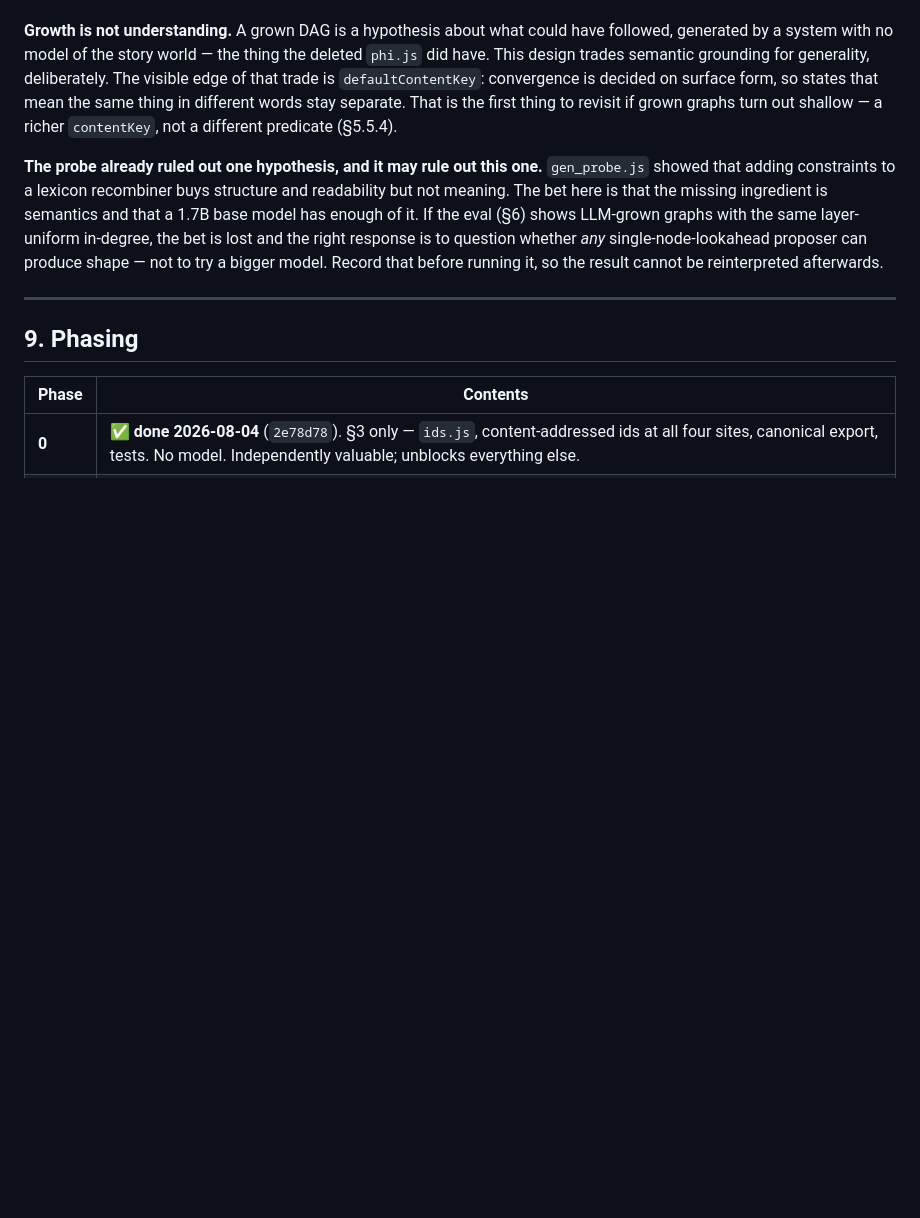
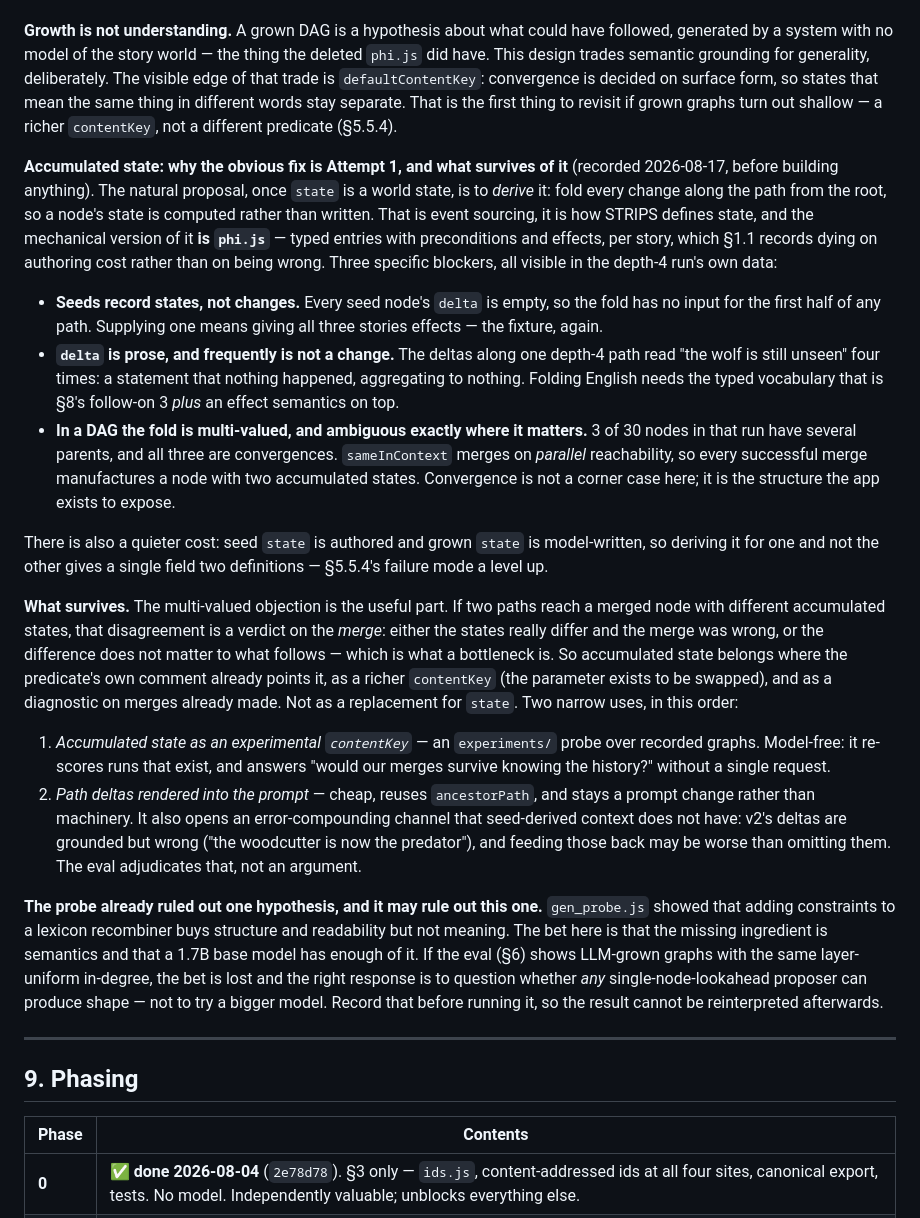
Before and after one commit to oneiroid/retrocause, a Markdown page: LOCAL_LLM.md, the part around the change. Drawn GitHub-style; blank space fills up the shorter version.

Commit message:
docs: record why deriving state by folding path deltas is Attempt 1
Written before building anything, because the proposal is natural enough
to re-derive every session and the record of why it failed is a git
archaeology dig away.

The mechanical version — fold every change from the root, compute state
rather than write it — is phi.js: typed preconditions and effects per
story, which §1.1 records dying on authoring cost, not on being wrong.
Three blockers, each visible in the depth-4 run's own data: seeds carry
no deltas at all, so the fold has no input for half of any path; delta is
prose and is frequently a non-change ("the wolf is still unseen", four
steps running, aggregating to nothing); and in a DAG the fold is
multi-valued exactly at the 3-of-30 nodes with several parents — which
are the convergences, the structure the app exists to expose.

What survives is the last objection, inverted. A disagreement between two
paths' accumulated states is a verdict on the MERGE: either the states
really differ and the merge was wrong, or the difference does not matter
to what follows, which is what a bottleneck is. So accumulated state
belongs where merge_predicate.js already points — a richer contentKey,
the parameter that exists to be swapped — and as a diagnostic on merges
already made. Not as a replacement for state.

Co-Authored-By: Claude Opus 5 <noreply@anthropic.com>

```diff
--- a/LOCAL_LLM.md
+++ b/LOCAL_LLM.md
@@ -1213,6 +1213,57 @@ form, so states that mean the same thing in different words stay
 separate. That is the first thing to revisit if grown graphs turn out
 shallow — a richer `contentKey`, not a different predicate (§5.5.4).
 
+**Accumulated state: why the obvious fix is Attempt 1, and what
+survives of it** (recorded 2026-08-17, before building anything). The
+natural proposal, once `state` is a world state, is to *derive* it:
+fold every change along the path from the root, so a node's state is
+computed rather than written. That is event sourcing, it is how STRIPS
+defines state, and the mechanical version of it **is `phi.js`** — typed
+entries with preconditions and effects, per story, which §1.1 records
+dying on authoring cost rather than on being wrong. Three specific
+blockers, all visible in the depth-4 run's own data:
+
+- **Seeds record states, not changes.** Every seed node's `delta` is
+  empty, so the fold has no input for the first half of any path.
+  Supplying one means giving all three stories effects — the fixture,
+  again.
+- **`delta` is prose, and frequently is not a change.** The deltas along
+  one depth-4 path read "the wolf is still unseen" four times: a
+  statement that nothing happened, aggregating to nothing. Folding
+  English needs the typed vocabulary that is §8's follow-on 3 *plus* an
+  effect semantics on top.
+- **In a DAG the fold is multi-valued, and ambiguous exactly where it
+  matters.** 3 of 30 nodes in that run have several parents, and all
+  three are convergences. `sameInContext` merges on *parallel*
+  reachability, so every successful merge manufactures a node with two
+  accumulated states. Convergence is not a corner case here; it is the
+  structure the app exists to expose.
+
+There is also a quieter cost: seed `state` is authored and grown `state`
+is model-written, so deriving it for one and not the other gives a
+single field two definitions — §5.5.4's failure mode a level up.
+
+**What survives.** The multi-valued objection is the useful part. If two
+paths reach a merged node with different accumulated states, that
+disagreement is a verdict on the *merge*: either the states really
+differ and the merge was wrong, or the difference does not matter to
+what follows — which is what a bottleneck is. So accumulated state
+belongs where the predicate's own comment already points it, as a
+richer `contentKey` (the parameter exists to be swapped), and as a
+diagnostic on merges already made. Not as a replacement for `state`.
+Two narrow uses, in this order:
+
+1. *Accumulated state as an experimental `contentKey`* — an
+   `experiments/` probe over recorded graphs. Model-free: it re-scores
+   runs that exist, and answers "would our merges survive knowing the
+   history?" without a single request.
+2. *Path deltas rendered into the prompt* — cheap, reuses
+   `ancestorPath`, and stays a prompt change rather than machinery. It
+   also opens an error-compounding channel that seed-derived context
+   does not have: v2's deltas are grounded but wrong ("the woodcutter is
+   now the predator"), and feeding those back may be worse than
+   omitting them. The eval adjudicates that, not an argument.
+
 **The probe already ruled out one hypothesis, and it may rule out
 this one.** `gen_probe.js` showed that adding constraints to a
 lexicon recombiner buys structure and readability but not meaning.
```
